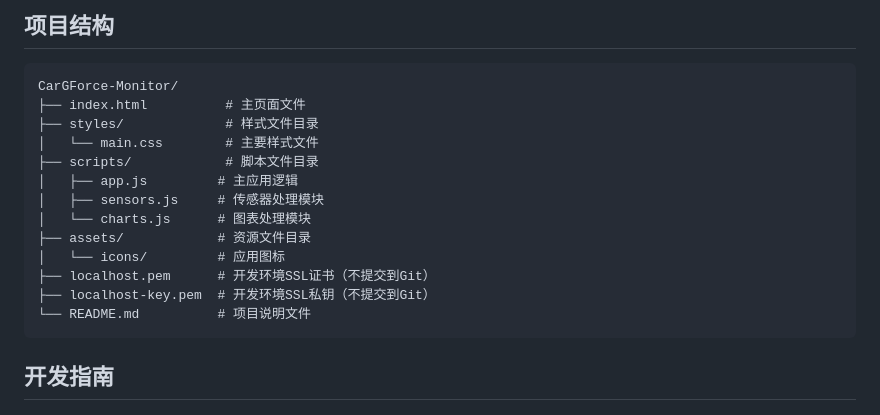
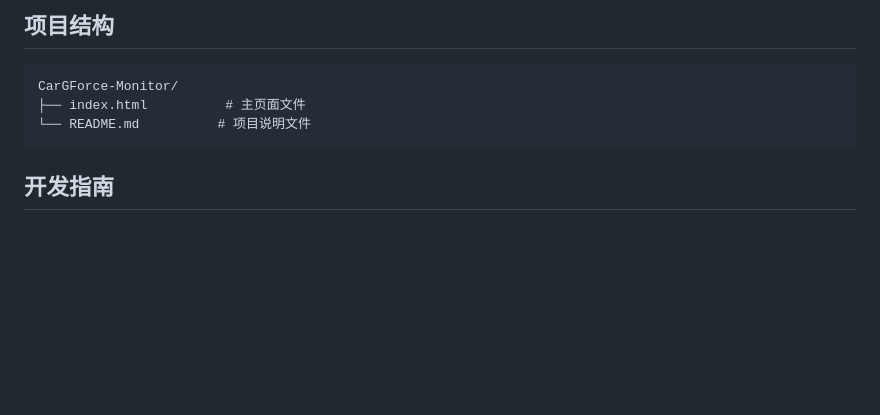
Before and after one commit to Hushnow0114/Automotive-G-value-and-direction-monitoring-website, a Markdown page: README.md, the part around the change. Drawn GitHub-style; blank space fills up the shorter version.

````diff
--- a/README.md
+++ b/README.md
@@ -160,16 +160,6 @@ window.addEventListener('deviceorientation', (event) => {
 ```
 CarGForce-Monitor/
 ├── index.html          # 主页面文件
-├── styles/             # 样式文件目录
-│   └── main.css        # 主要样式文件
-├── scripts/            # 脚本文件目录
-│   ├── app.js         # 主应用逻辑
-│   ├── sensors.js     # 传感器处理模块
-│   └── charts.js      # 图表处理模块
-├── assets/            # 资源文件目录
-│   └── icons/         # 应用图标
-├── localhost.pem      # 开发环境SSL证书（不提交到Git）
-├── localhost-key.pem  # 开发环境SSL私钥（不提交到Git）
 └── README.md          # 项目说明文件
 ```
 
````
